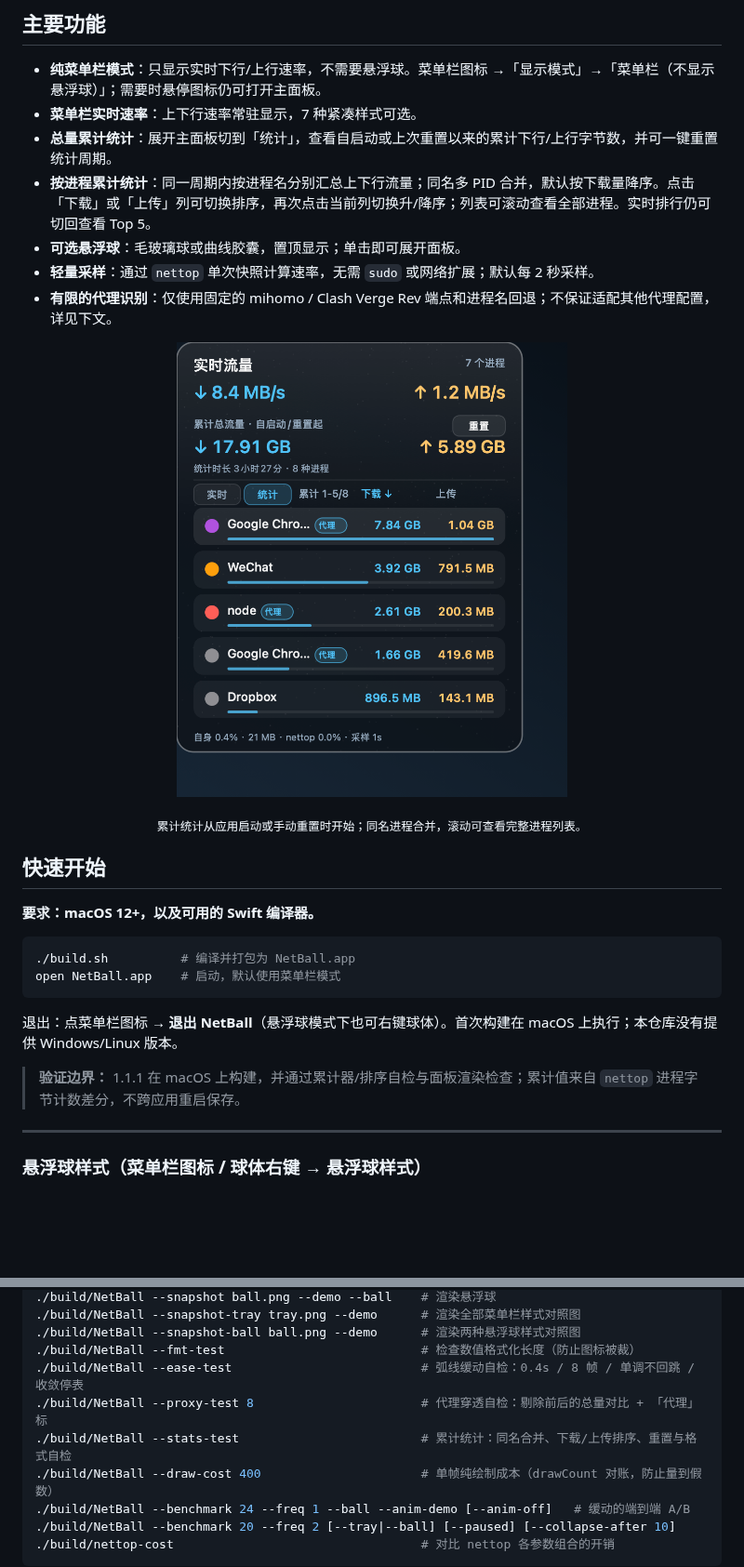
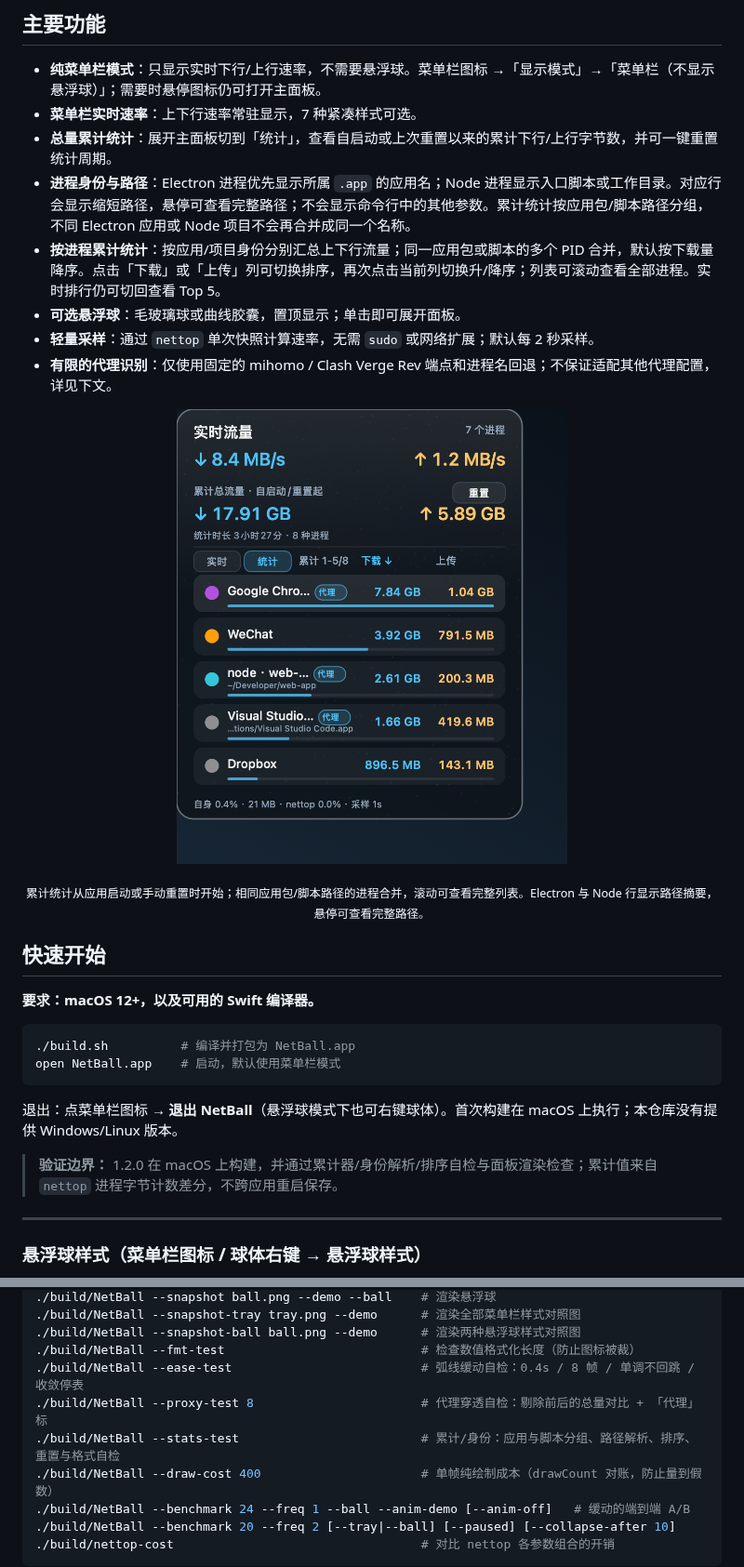
Before and after one commit to gongfpp/NetBall, a Markdown page: README.md, 2 parts joined by grey strips. Shown at 93% size. Drawn GitHub-style; pictures changed too: shots/panel-stats.png; blank space fills up the shorter version.

Commit message:
Identify Electron and Node traffic sources

```diff
--- a/README.md
+++ b/README.md
@@ -19,7 +19,8 @@
 - **纯菜单栏模式**：只显示实时下行/上行速率，不需要悬浮球。菜单栏图标 →「显示模式」→「菜单栏（不显示悬浮球）」；需要时悬停图标仍可打开主面板。
 - **菜单栏实时速率**：上下行速率常驻显示，7 种紧凑样式可选。
 - **总量累计统计**：展开主面板切到「统计」，查看自启动或上次重置以来的累计下行/上行字节数，并可一键重置统计周期。
-- **按进程累计统计**：同一周期内按进程名分别汇总上下行流量；同名多 PID 合并，默认按下载量降序。点击「下载」或「上传」列可切换排序，再次点击当前列切换升/降序；列表可滚动查看全部进程。实时排行仍可切回查看 Top 5。
+- **进程身份与路径**：Electron 进程优先显示所属 `.app` 的应用名；Node 进程显示入口脚本或工作目录。对应行会显示缩短路径，悬停可查看完整路径；不会显示命令行中的其他参数。累计统计按应用包/脚本路径分组，不同 Electron 应用或 Node 项目不会再合并成同一个名称。
+- **按进程累计统计**：按应用/项目身份分别汇总上下行流量；同一应用包或脚本的多个 PID 合并，默认按下载量降序。点击「下载」或「上传」列可切换排序，再次点击当前列切换升/降序；列表可滚动查看全部进程。实时排行仍可切回查看 Top 5。
 - **可选悬浮球**：毛玻璃球或曲线胶囊，置顶显示；单击即可展开面板。
 - **轻量采样**：通过 `nettop` 单次快照计算速率，无需 `sudo` 或网络扩展；默认每 2 秒采样。
 - **有限的代理识别**：仅使用固定的 mihomo / Clash Verge Rev 端点和进程名回退；不保证适配其他代理配置，详见下文。
@@ -27,7 +28,7 @@
 <p align="center">
   <img src="shots/panel-stats.png" width="420" alt="统计面板：累计总流量及按进程分类的累计上下行字节数（示例数据）">
 </p>
-<p align="center"><sub>累计统计从应用启动或手动重置时开始；同名进程合并，滚动可查看完整进程列表。</sub></p>
+<p align="center"><sub>累计统计从应用启动或手动重置时开始；相同应用包/脚本路径的进程合并，滚动可查看完整列表。Electron 与 Node 行显示路径摘要，悬停可查看完整路径。</sub></p>
 
 ## 快速开始
 
@@ -40,7 +41,7 @@ open NetBall.app    # 启动，默认使用菜单栏模式
 
 退出：点菜单栏图标 → **退出 NetBall**（悬浮球模式下也可右键球体）。首次构建在 macOS 上执行；本仓库没有提供 Windows/Linux 版本。
 
-> **验证边界：** 1.1.1 在 macOS 上构建，并通过累计器/排序自检与面板渲染检查；累计值来自 `nettop` 进程字节计数差分，不跨应用重启保存。
+> **验证边界：** 1.2.0 在 macOS 上构建，并通过累计器/身份解析/排序自检与面板渲染检查；累计值来自 `nettop` 进程字节计数差分，不跨应用重启保存。
 
 ---
 
@@ -223,7 +224,7 @@ QQ          (代理)     531 B/s       0 B/s
 ./build/NetBall --fmt-test                           # 检查数值格式化长度（防止图标被裁）
 ./build/NetBall --ease-test                          # 弧线缓动自检：0.4s / 8 帧 / 单调不回跳 / 收敛停表
 ./build/NetBall --proxy-test 8                       # 代理穿透自检：剔除前后的总量对比 + 「代理」标
-./build/NetBall --stats-test                         # 累计统计：同名合并、下载/上传排序、重置与格式自检
+./build/NetBall --stats-test                         # 累计/身份：应用与脚本分组、路径解析、排序、重置与格式自检
 ./build/NetBall --draw-cost 400                      # 单帧纯绘制成本（drawCount 对账，防止量到假数）
 ./build/NetBall --benchmark 24 --freq 1 --ball --anim-demo [--anim-off]   # 缓动的端到端 A/B
 ./build/NetBall --benchmark 20 --freq 2 [--tray|--ball] [--paused] [--collapse-after 10]
```
Also changed, not shown: other parts of README.md (+1 -1 lines), shots/app-panel.png, 2 other files.
